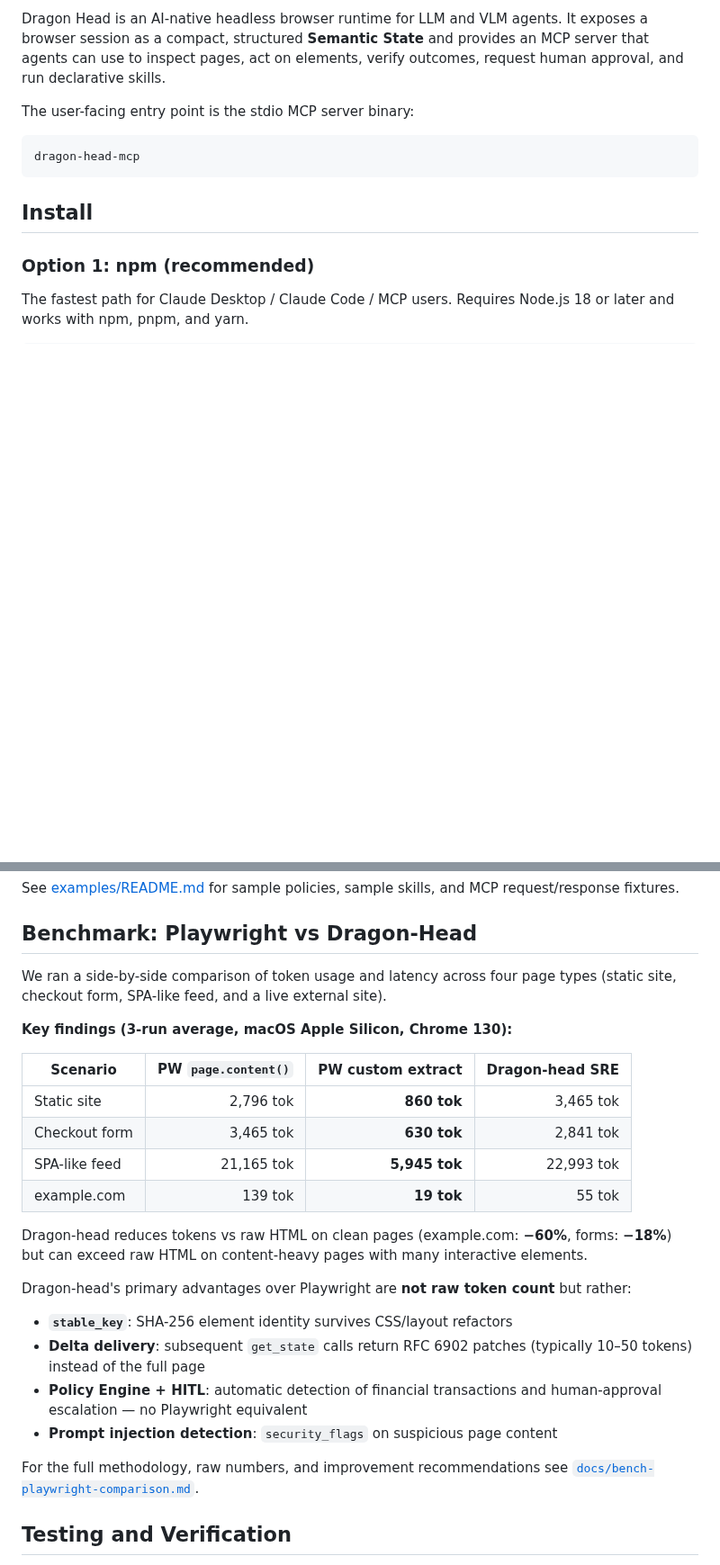
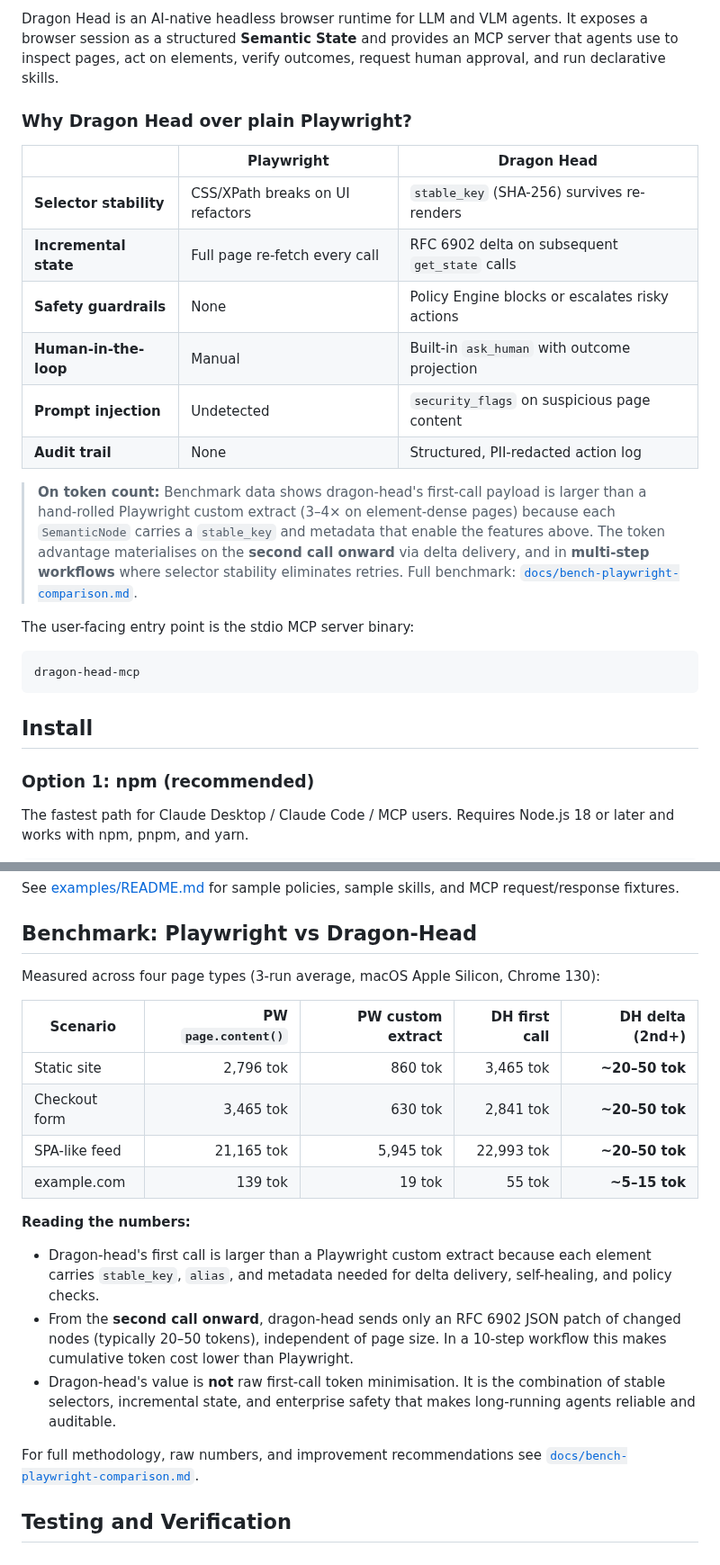
Before and after one commit to takurot/dragon-head, a Markdown page: README.md, 2 parts joined by grey strips. Shown at 90% size. Rendered like a GitHub page; blank space fills up the shorter version.

Commit message:
docs: pivot positioning — stable_key + delta delivery over token reduction
Benchmark data (docs/bench-playwright-comparison.md) shows first-call token
count is 3-4.5x larger than Playwright custom extract due to stable_key and
metadata overhead. Update README and SPEC to reflect the real value story:

- README: rewrite lede with a direct Playwright vs DH comparison table and an
  honest token disclaimer; rewrite benchmark section to show delta delivery
  column and multi-step context
- SPEC §9 (new): positioning update note recording the pivot, real priority
  order of advantages, and remaining measurement tasks

SPEC §1-§8 design intent is unchanged.

```diff
--- a/README.md
+++ b/README.md
@@ -4,8 +4,27 @@
 
 Dragon Head is an AI-native headless browser runtime for LLM and VLM agents.
-It exposes a browser session as a compact, structured **Semantic State** and
-provides an MCP server that agents can use to inspect pages, act on elements,
-verify outcomes, request human approval, and run declarative skills.
+It exposes a browser session as a structured **Semantic State** and provides an
+MCP server that agents use to inspect pages, act on elements, verify outcomes,
+request human approval, and run declarative skills.
+
+### Why Dragon Head over plain Playwright?
+
+| | Playwright | Dragon Head |
+|---|---|---|
+| **Selector stability** | CSS/XPath breaks on UI refactors | `stable_key` (SHA-256) survives re-renders |
+| **Incremental state** | Full page re-fetch every call | RFC 6902 delta on subsequent `get_state` calls |
+| **Safety guardrails** | None | Policy Engine blocks or escalates risky actions |
+| **Human-in-the-loop** | Manual | Built-in `ask_human` with outcome projection |
+| **Prompt injection** | Undetected | `security_flags` on suspicious page content |
+| **Audit trail** | None | Structured, PII-redacted action log |
+
+> **On token count:** Benchmark data shows dragon-head's first-call payload is
+> larger than a hand-rolled Playwright custom extract (3–4× on element-dense
+> pages) because each `SemanticNode` carries a `stable_key` and metadata that
+> enable the features above. The token advantage materialises on the **second
+> call onward** via delta delivery, and in **multi-step workflows** where
+> selector stability eliminates retries.
+> Full benchmark: [`docs/bench-playwright-comparison.md`](docs/bench-playwright-comparison.md).
 
 The user-facing entry point is the stdio MCP server binary:
 
@@ -351,33 +370,28 @@ and MCP request/response fixtures.
 
 ## Benchmark: Playwright vs Dragon-Head
 
-We ran a side-by-side comparison of token usage and latency across four page
-types (static site, checkout form, SPA-like feed, and a live external site).
+Measured across four page types (3-run average, macOS Apple Silicon, Chrome 130):
 
-**Key findings (3-run average, macOS Apple Silicon, Chrome 130):**
+| Scenario | PW `page.content()` | PW custom extract | DH first call | DH delta (2nd+) |
+|---|---:|---:|---:|---:|
+| Static site | 2,796 tok | 860 tok | 3,465 tok | **~20–50 tok** |
+| Checkout form | 3,465 tok | 630 tok | 2,841 tok | **~20–50 tok** |
+| SPA-like feed | 21,165 tok | 5,945 tok | 22,993 tok | **~20–50 tok** |
+| example.com | 139 tok | 19 tok | 55 tok | **~5–15 tok** |
 
-| Scenario | PW `page.content()` | PW custom extract | Dragon-head SRE |
-|---|---:|---:|---:|
-| Static site | 2,796 tok | **860 tok** | 3,465 tok |
-| Checkout form | 3,465 tok | **630 tok** | 2,841 tok |
-| SPA-like feed | 21,165 tok | **5,945 tok** | 22,993 tok |
-| example.com | 139 tok | **19 tok** | 55 tok |
+**Reading the numbers:**
 
-Dragon-head reduces tokens vs raw HTML on clean pages (example.com: **−60%**,
-forms: **−18%**) but can exceed raw HTML on content-heavy pages with many
-interactive elements.
+- Dragon-head's first call is larger than a Playwright custom extract because
+  each element carries `stable_key`, `alias`, and metadata needed for delta
+  delivery, self-healing, and policy checks.
+- From the **second call onward**, dragon-head sends only an RFC 6902 JSON
+  patch of changed nodes (typically 20–50 tokens), independent of page size.
+  In a 10-step workflow this makes cumulative token cost lower than Playwright.
+- Dragon-head's value is **not** raw first-call token minimisation. It is the
+  combination of stable selectors, incremental state, and enterprise safety
+  that makes long-running agents reliable and auditable.
 
-Dragon-head's primary advantages over Playwright are **not raw token count**
-but rather:
-
-- **`stable_key`**: SHA-256 element identity survives CSS/layout refactors
-- **Delta delivery**: subsequent `get_state` calls return RFC 6902 patches
-  (typically 10–50 tokens) instead of the full page
-- **Policy Engine + HITL**: automatic detection of financial transactions and
-  human-approval escalation — no Playwright equivalent
-- **Prompt injection detection**: `security_flags` on suspicious page content
-
-For the full methodology, raw numbers, and improvement recommendations see
+For full methodology, raw numbers, and improvement recommendations see
 [`docs/bench-playwright-comparison.md`](docs/bench-playwright-comparison.md).
 
 ## Testing and Verification
```
Also changed, not shown: other parts of README.md (+1 -1 lines), docs/SPEC.md (+27 -0 lines).
